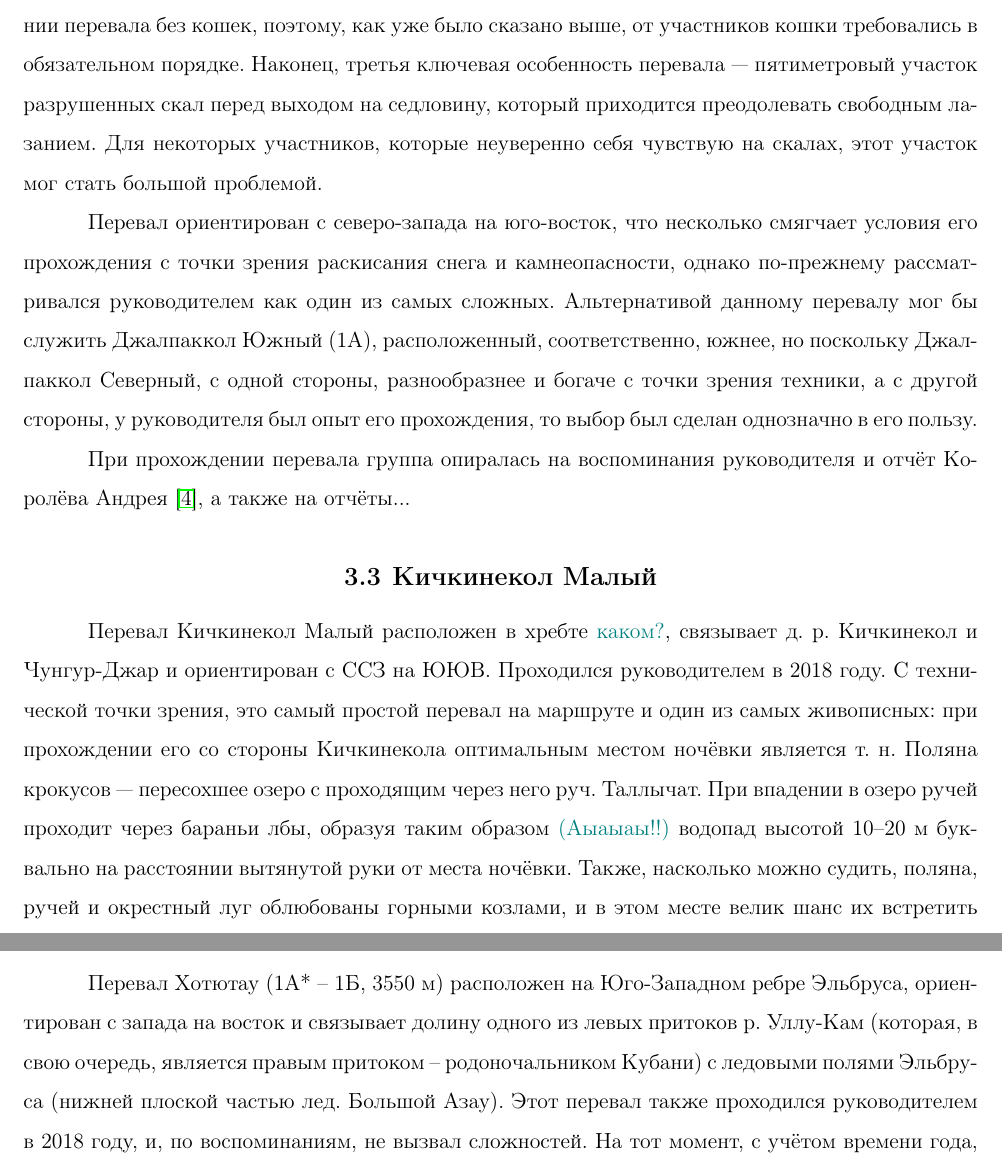
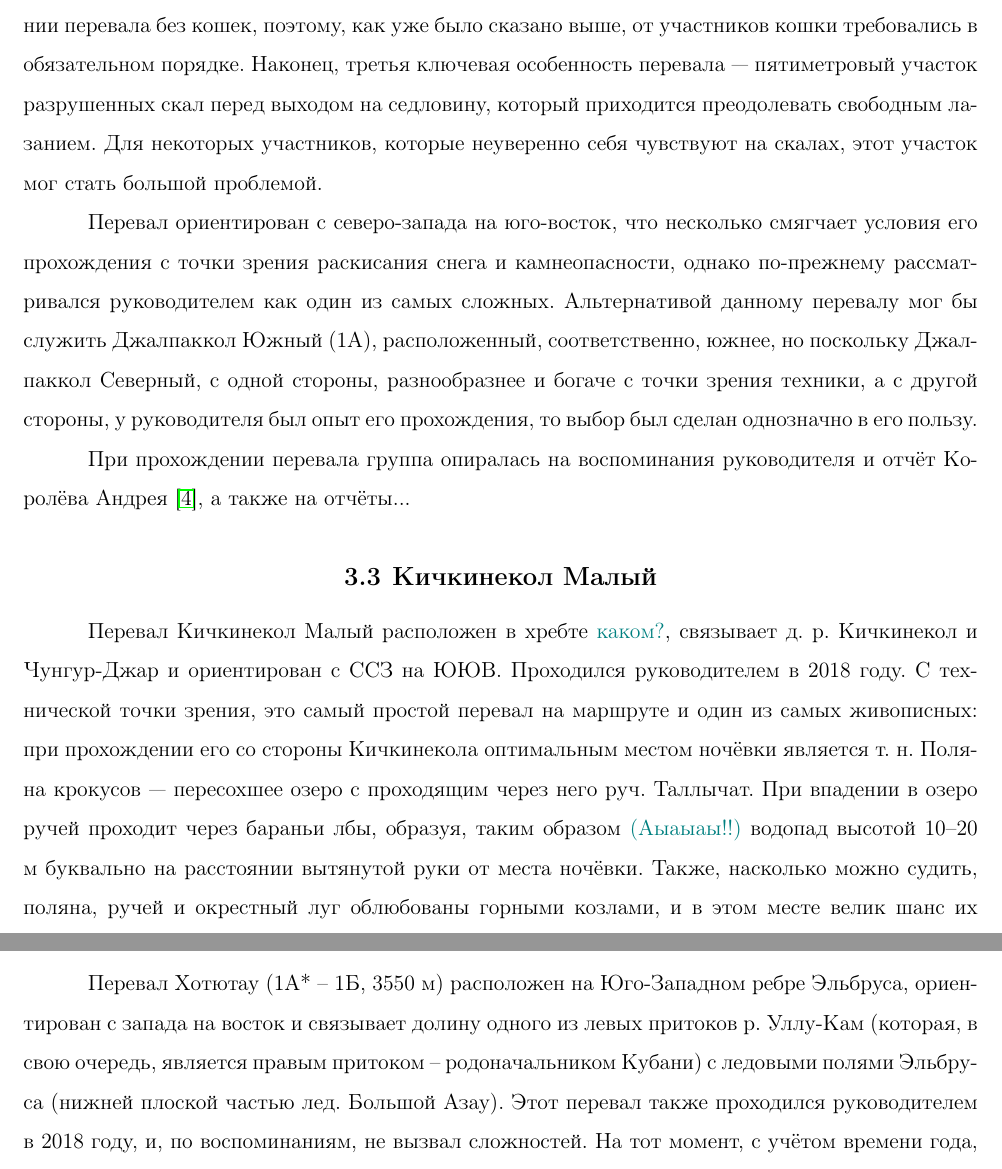
Before and after one commit to snegovskaya/gvandra2024, a LaTeX document (latex-report/Gvandra2024_Snegovskaya.tex, which reads latex-report/djalpakkol_sev.tex, latex-report/khotyutau.tex): two parts of pages 18 and 20 of 60, joined at a grey line, cut so that both start at the same text. Compiled offline with pdfLaTeX.

Commit message:
typos correct in lit review

```diff
--- a/latex-report/djalpakkol_sev.tex
+++ b/latex-report/djalpakkol_sev.tex
@@ -1,5 +1,5 @@
 \subsection{Джалпаккол Северный}
-Перевал Джалпаккол Северный должен был представлять из себя второй по сложности перевал на маршруте после Уллу-Кёля Восточного. Руководитель проходил этот перевал в 2018 году, и в том походе, по отзывам участников, с точки зрения он был явно лидирующем. Характерной особенностью перевала является наличие под его взлётом ледовой линзы, которую приходится огибать, проходя под гребнем из разрушенных скал. Этот участок камнеопасен, и в нём заключается первая опасность при прохождении данного перевала. Вторая опасность заключается в том, что есть возможность сорваться и укатиться на несколько десятков метров вниз по ледовой линзе: в 2018 году руководитель стал свиделем этого. Особенно велика вероятность этого при прохождении перевала без кошек, поэтому, как уже было сказано выше, от участников кошки требовались в обязательном порядке. Наконец, третья ключевая особенность перевала --- пятиметровый участок разрушенных скал перед выходом на седловину, который приходится преодолевать свободным лазанием. Для некоторых участников, которые неуверенно себя чувствую на скалах, этот участок мог стать большой проблемой.
+Перевал Джалпаккол Северный должен был представлять из себя второй по сложности перевал на маршруте после Уллу-Кёля Восточного. Руководитель проходил этот перевал в 2018 году, и в том походе, по отзывам участников, с точки зрения он был явно лидирующем. Характерной особенностью перевала является наличие под его взлётом ледовой линзы, которую приходится огибать, проходя под гребнем из разрушенных скал. Этот участок камнеопасен, и в нём заключается первая опасность при прохождении данного перевала. Вторая опасность заключается в том, что есть возможность сорваться и укатиться на несколько десятков метров вниз по ледовой линзе: в 2018 году руководитель стал свиделем этого. Особенно велика вероятность этого при прохождении перевала без кошек, поэтому, как уже было сказано выше, от участников кошки требовались в обязательном порядке. Наконец, третья ключевая особенность перевала --- пятиметровый участок разрушенных скал перед выходом на седловину, который приходится преодолевать свободным лазанием. Для некоторых участников, которые неуверенно себя чувствуют на скалах, этот участок мог стать большой проблемой.
 
 Перевал ориентирован с северо-запада на юго-восток, что несколько смягчает условия его прохождения с точки зрения раскисания снега и камнеопасности, однако по-прежнему рассматривался руководителем как один из самых сложных. Альтернативой данному перевалу мог бы служить Джалпаккол Южный (1А), расположенный, соответственно, южнее, но поскольку Джалпаккол Северный, с одной стороны, разнообразнее и богаче с точки зрения техники, а с другой стороны, у руководителя был опыт его прохождения, то выбор был сделан однозначно в его пользу.
 
--- a/latex-report/khotyutau.tex
+++ b/latex-report/khotyutau.tex
@@ -1,2 +1,2 @@
 \subsection{пер. Хотютау}
-Перевал Хотютау (1А* -- 1Б, 3550 м) расположен на Юго-Западном ребре Эльбруса, ориентирован с запада на восток и связывает долину одного из левых притоков р. Уллу-Кам (которая, в свою очередь, является правым притоком -- родоночальником Кубани) с ледовыми полями Эльбруса (нижней плоской частью лед. Большой Азау). Этот перевал также проходился руководителем в 2018 году, и, по воспоминаниям, не вызвал сложностей. На тот момент, с учётом времени года, перевальный взлёт с обеих сторон был осыпным: со стороны р. Уллу-Кам довольно занудным, но технически простым, а со стороны Эльбруса до момента выхода на ледник --- коротким и простым. Прохождение же ледовых полей Эльбруса хотя и могло сорваться в случае, если бы ледник оказался закрытым, но вероятность этого в нашем случае, во второй половине августа, была низкой. В связи с этим ориентироваться на месте предполагалось в первую очередь на воспоминания руководителя и отчёт Королёва Андрея (кон.~июля -- нач.~августа 2018) \cite{Korolyov2018} соответственно, а также на отчёты Севидова (вторая половина июля 2021) \cite{Sevidov2021} и Брунарского (кон.~июля -- нач.~августа 2023) \cite{Brunarsky2023}.
+Перевал Хотютау (1А* -- 1Б, 3550 м) расположен на Юго-Западном ребре Эльбруса, ориентирован с запада на восток и связывает долину одного из левых притоков р. Уллу-Кам (которая, в свою очередь, является правым притоком -- родоначальником Кубани) с ледовыми полями Эльбруса (нижней плоской частью лед. Большой Азау). Этот перевал также проходился руководителем в 2018 году, и, по воспоминаниям, не вызвал сложностей. На тот момент, с учётом времени года, перевальный взлёт с обеих сторон был осыпным: со стороны р. Уллу-Кам довольно занудным, но технически простым, а со стороны Эльбруса до момента выхода на ледник --- коротким и простым. Прохождение же ледовых полей Эльбруса хотя и могло сорваться в случае, если бы ледник оказался закрытым, но вероятность этого в нашем случае, во второй половине августа, была низкой. В связи с этим ориентироваться на месте предполагалось в первую очередь на воспоминания руководителя и отчёт Королёва Андрея (кон.~июля -- нач.~августа 2018) \cite{Korolyov2018} соответственно, а также на отчёты Севидова (вторая половина июля 2021) \cite{Sevidov2021} и Брунарского (кон.~июля -- нач.~августа 2023) \cite{Brunarsky2023}.
```
Also changed, not shown: latex-report/aug28.tex (+1 -1 lines), latex-report/kichkinekol_mal.tex (+1 -1 lines), latex-report/ullu-kel_vost.tex (+1 -1 lines).
